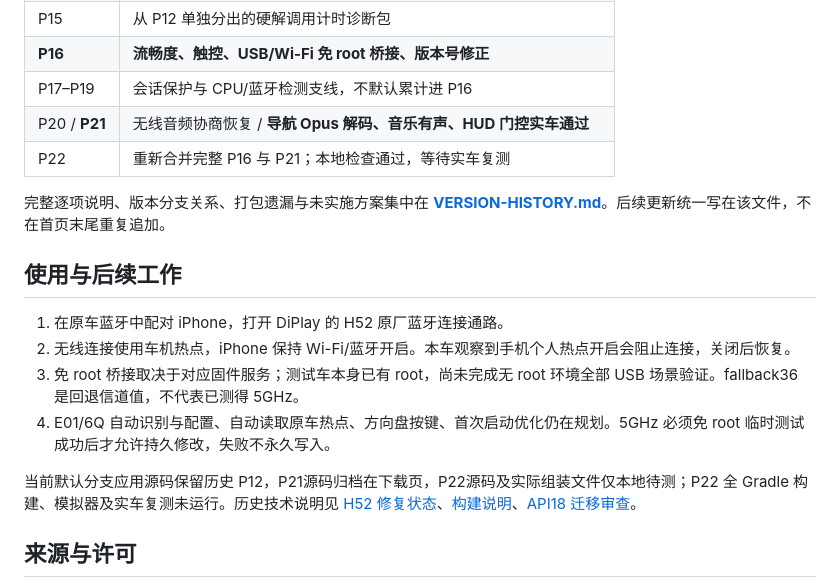
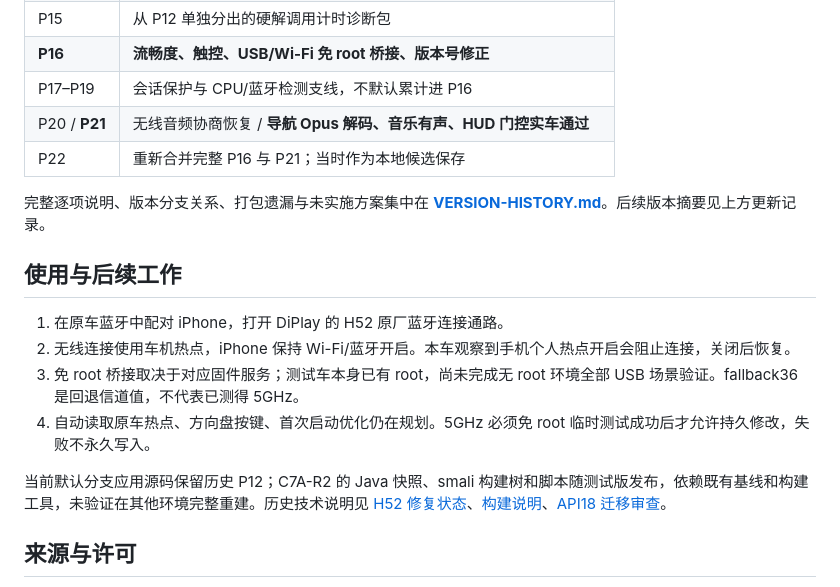
Before and after one commit to xikai6282/DiPlay-Geely-Android43, a Markdown page: README.md, the part around one of its changes. GitHub-like rendering.

```diff
--- a/README.md
+++ b/README.md
@@ -43,18 +69,18 @@ P16 阶段现场已确认 Freescale 硬解与 1920×720 正常画面；对话记
 | **P16** | **流畅度、触控、USB/Wi-Fi 免 root 桥接、版本号修正** |
 | P17–P19 | 会话保护与 CPU/蓝牙检测支线，不默认累计进 P16 |
 | P20 / **P21** | 无线音频协商恢复 / **导航 Opus 解码、音乐有声、HUD 门控实车通过** |
-| P22 | 重新合并完整 P16 与 P21；本地检查通过，等待实车复测 |
+| P22 | 重新合并完整 P16 与 P21；当时作为本地候选保存 |
 
-完整逐项说明、版本分支关系、打包遗漏与未实施方案集中在 **[VERSION-HISTORY.md](VERSION-HISTORY.md)**。后续更新统一写在该文件，不在首页末尾重复追加。
+完整逐项说明、版本分支关系、打包遗漏与未实施方案集中在 **[VERSION-HISTORY.md](VERSION-HISTORY.md)**。后续版本摘要见上方更新记录。
 
 ## 使用与后续工作
 
 1. 在原车蓝牙中配对 iPhone，打开 DiPlay 的 H52 原厂蓝牙连接通路。
 2. 无线连接使用车机热点，iPhone 保持 Wi-Fi/蓝牙开启。本车观察到手机个人热点开启会阻止连接，关闭后恢复。
 3. 免 root 桥接取决于对应固件服务；测试车本身已有 root，尚未完成无 root 环境全部 USB 场景验证。fallback36 是回退信道值，不代表已测得 5GHz。
-4. E01/6Q 自动识别与配置、自动读取原车热点、方向盘按键、首次启动优化仍在规划。5GHz 必须免 root 临时测试成功后才允许持久修改，失败不永久写入。
+4. 自动读取原车热点、方向盘按键、首次启动优化仍在规划。5GHz 必须免 root 临时测试成功后才允许持久修改，失败不永久写入。
 
-当前默认分支应用源码保留历史 P12，P21源码归档在下载页，P22源码及实际组装文件仅本地待测；P22 全 Gradle 构建、模拟器及实车复测未运行。历史技术说明见 [H52 修复状态](docs/geely-android43/H52-REPAIR-STATUS-2026-10-06.md)、[构建说明](docs/geely-android43/BUILD.md)、[API18 迁移审查](MIGRATION-REVIEW.md)。
+当前默认分支应用源码保留历史 P12；C7A-R2 的 Java 快照、smali 构建树和脚本随测试版发布，依赖既有基线和构建工具，未验证在其他环境完整重建。历史技术说明见 [H52 修复状态](docs/geely-android43/H52-REPAIR-STATUS-2026-10-06.md)、[构建说明](docs/geely-android43/BUILD.md)、[API18 迁移审查](MIGRATION-REVIEW.md)。
 
 ## 来源与许可
 
```
Also changed, not shown: other parts of README.md (+34 -8 lines).
